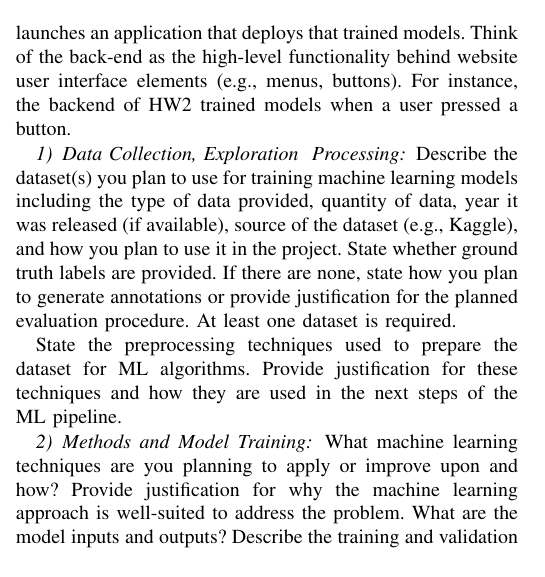
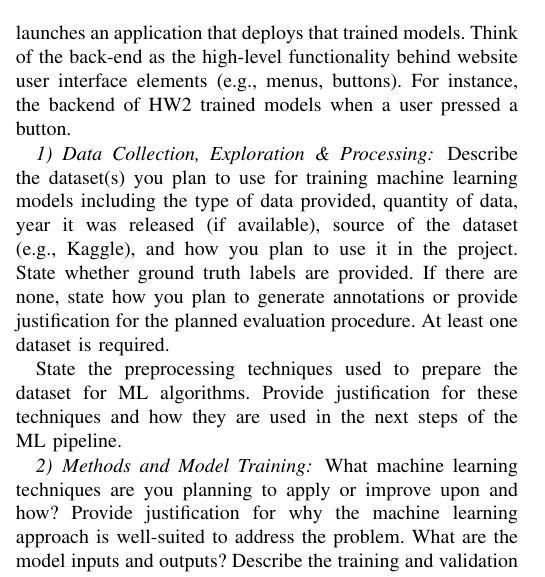
Before and after one commit to yp479-ry/final_project_XYZLW, a LaTeX paper (Final Report Template/[PAML Spring 2026] Final Report Template/main.tex, which reads Final Report Template/[PAML Spring 2026] Final Report Template/final_report_body.tex): part of one column of page 2 of 5, cut so that both start at the same text. Compiled offline with pdfLaTeX.

Commit message:
Fix unescaped & in subsubsection title
Made-with: Cursor

```diff
--- a/Final Report Template/[PAML Spring 2026] Final Report Template/final_report_body.tex
+++ b/Final Report Template/[PAML Spring 2026] Final Report Template/final_report_body.tex
@@ -72,7 +72,7 @@ Review prior work relevant to your project and provide a brief background, discu
 
 The Back-End of the web application performs data exploration and preprocessing, model training and evaluation, and launches an application that deploys that trained models. Think of the back-end as the high-level functionality behind website user interface elements (e.g., menus, buttons). For instance, the backend of HW2 trained models when a user pressed a button.
 
-\subsubsection{Data Collection, Exploration & Processing}
+\subsubsection{Data Collection, Exploration \& Processing}
 
 Describe the dataset(s) you plan to use for training machine learning models including the type of data provided, quantity of data, year it was released (if available), source of the dataset (e.g., Kaggle), and how you plan to use it in the project. State whether ground truth labels are provided. If there are none, state how you plan to generate annotations or provide justification for the planned evaluation procedure. At least one dataset is required.
 
```
